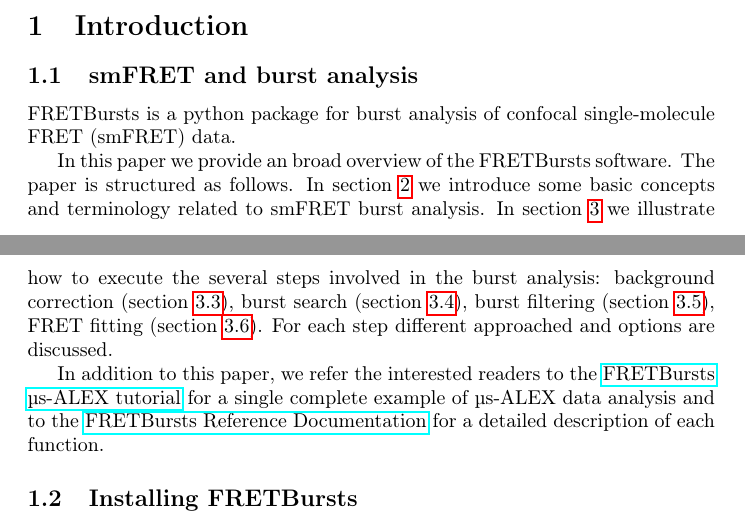
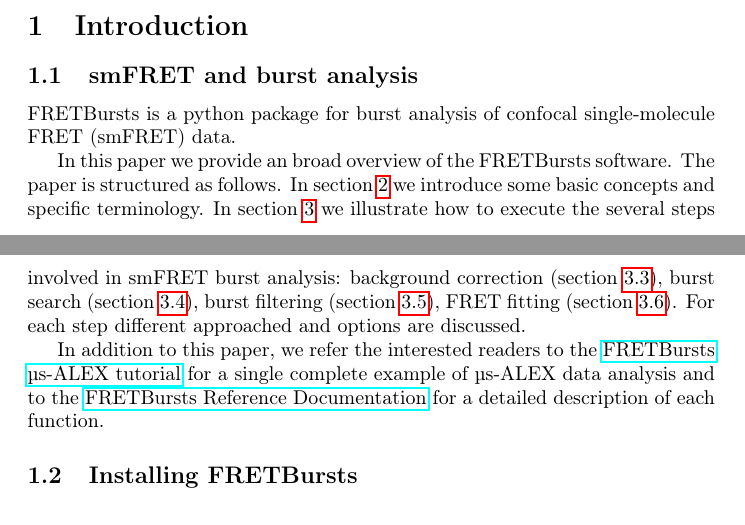
Before and after one commit to tritemio/fretbursts_paper, a LaTeX paper (main.tex, which reads Introduction.tex): two parts of pages 1 and 2 of 14, joined at a grey line, cut so that both start at the same text. Compiled offline with pdfLaTeX.

Commit message:
edited Introduction.tex

```diff
--- a/Introduction.tex
+++ b/Introduction.tex
@@ -7,12 +7,12 @@
 
 In this paper we provide an broad overview of the FRETBursts software. The
 paper is structured as follows. In section~\ref{sec:concepts} we
-introduce some basic concepts and terminology related to smFRET burst analysis.
+introduce some basic concepts and specific terminology.
 In section~\ref{sec:analysis} we illustrate how to execute the several steps involved
-in the burst analysis: background correction (section~\ref{sec:bg_calc}), burst search
+in smFRET burst analysis: background correction (section~\ref{sec:bg_calc}), burst search
 (section~\ref{sec:burstsearch}), burst filtering (section~\ref{sec:burstsel}),
-FRET fitting (section~\ref{sec:fretfit}). For each step different approached and options are
-discussed.
+FRET fitting (section~\ref{sec:fretfit}). For each step different approached and options
+are discussed.
 
 In addition to this paper, we refer the interested readers to the
 \href{http://nbviewer.ipython.org/github/tritemio/FRETBursts_notebooks/blob/master/notebooks/FRETBursts\%20-\%20us-ALEX\%20smFRET\%20burst\%20analysis.ipynb}{FRETBursts µs-ALEX tutorial}
```
